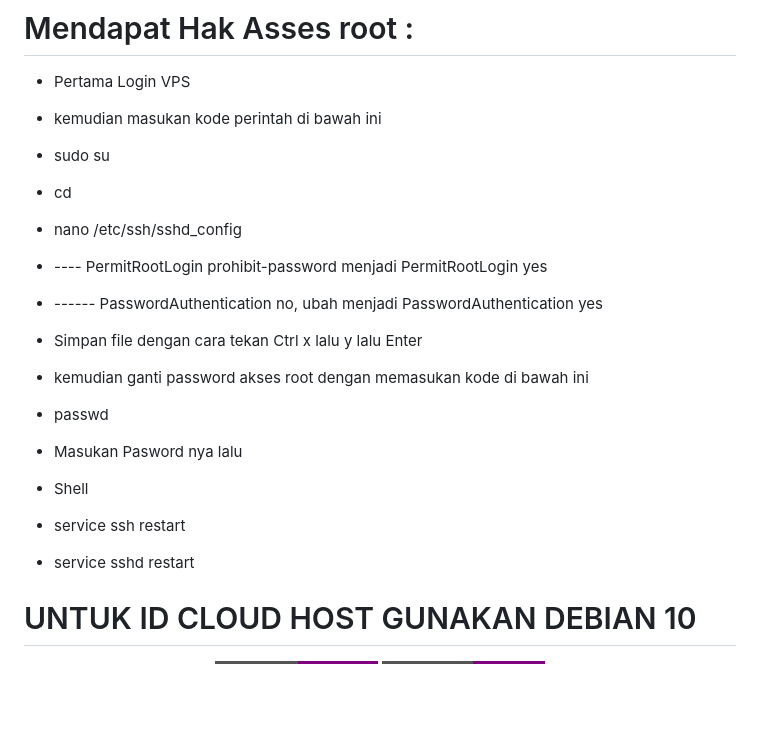
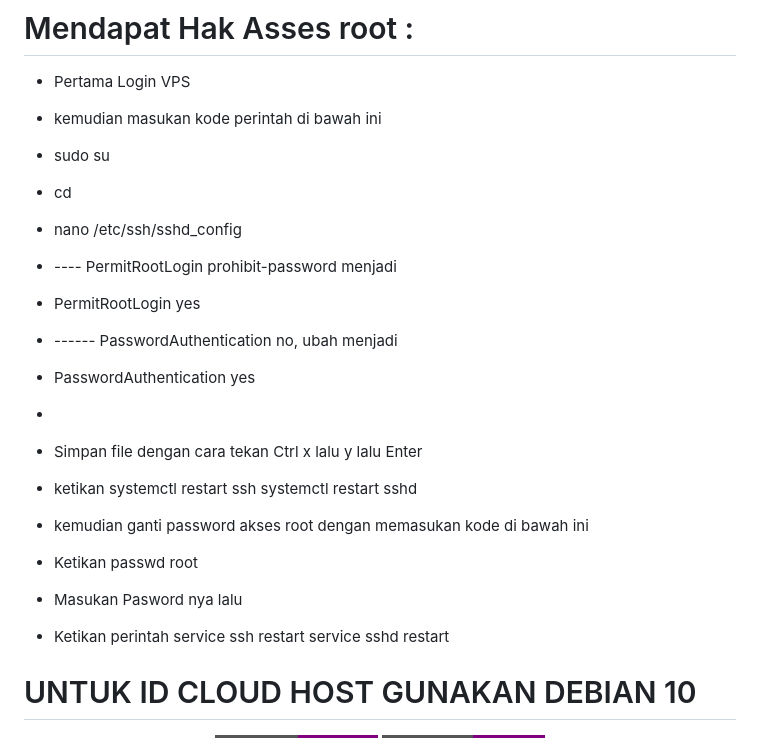
Before and after one commit to hokagelegend2023/alpha3, a Markdown page: README.md, the part around the change. Drawn GitHub-style; badges without logos; blank space fills up the shorter version.

```diff
--- a/README.md
+++ b/README.md
@@ -113,16 +113,23 @@ apt update && apt install wget -y && wget -qO- -O udp.sh "https://raw.githubuser
 - sudo su
 - cd
 - nano /etc/ssh/sshd_config
-- ----  PermitRootLogin prohibit-password menjadi PermitRootLogin yes
+- ----  PermitRootLogin prohibit-password menjadi
+- PermitRootLogin yes
 
-- ------ PasswordAuthentication no, ubah menjadi PasswordAuthentication yes
+- ------ PasswordAuthentication no, ubah menjadi
+- PasswordAuthentication yes
+-
 - Simpan file dengan cara tekan Ctrl x lalu y lalu Enter
+- ketikan
+  systemctl restart ssh
+  systemctl restart sshd
 - kemudian ganti password akses root dengan memasukan kode di bawah ini
-- passwd
+- Ketikan
+  passwd root
 - Masukan Pasword nya lalu
-- Shell
-- service ssh restart
-- service sshd restart
+- Ketikan perintah
+  service ssh restart
+  service sshd restart
 
 
 # UNTUK ID CLOUD HOST GUNAKAN DEBIAN 10
```
